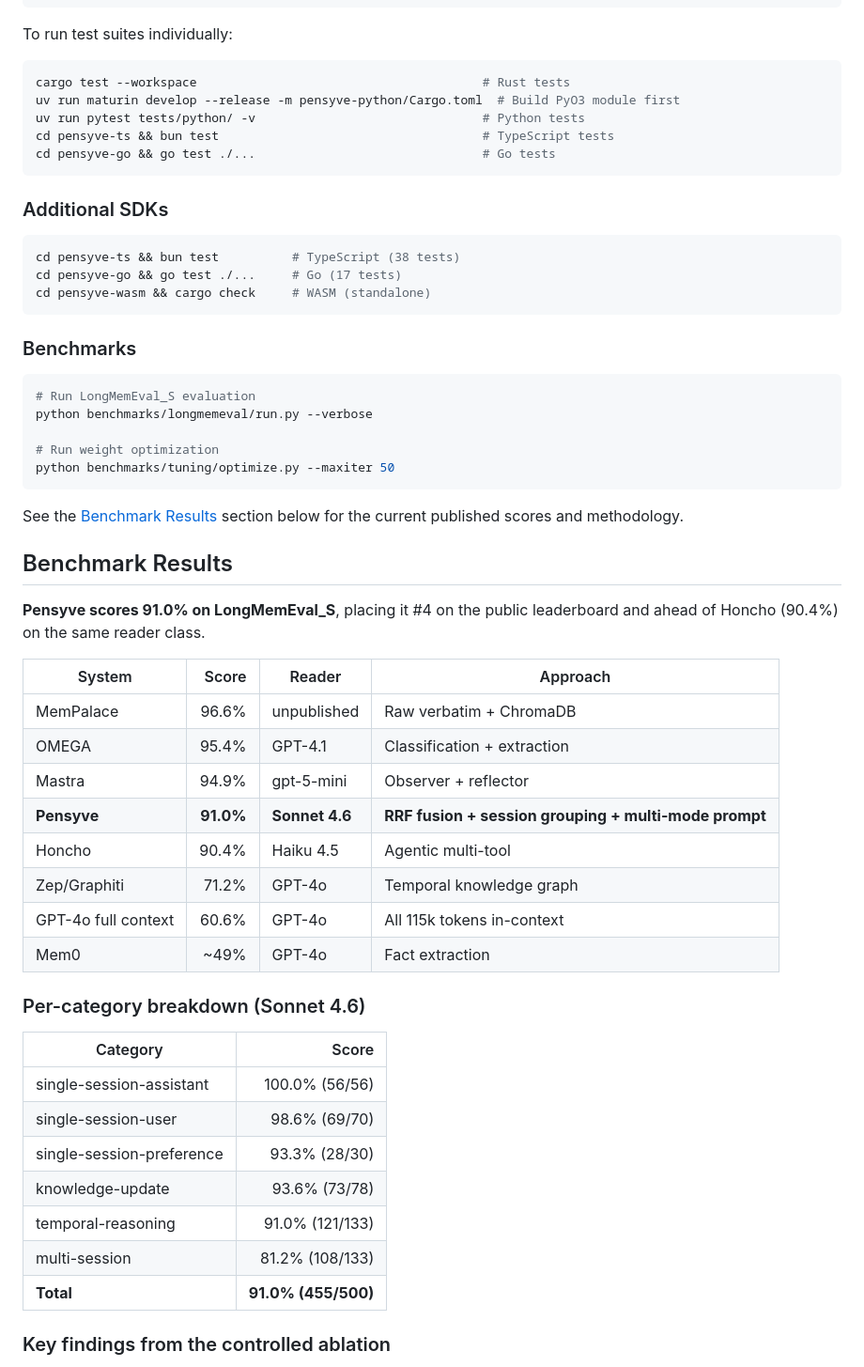
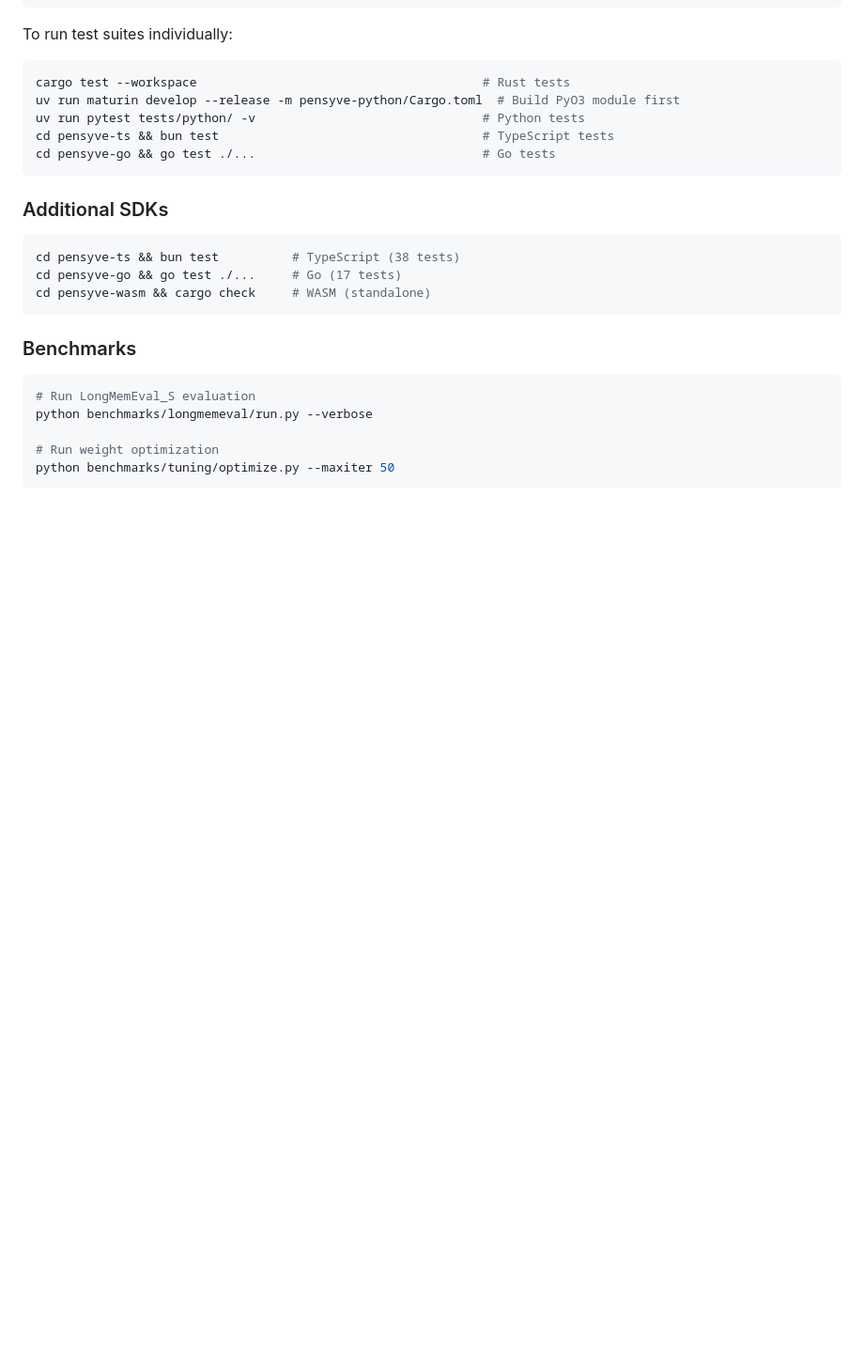
Before and after one commit to major7apps/pensyve, a Markdown page: README.md, the part around one of its changes. Shown at 94% size. Drawn GitHub-style; blank space fills up the shorter version.

````diff
--- a/README.md
+++ b/README.md
@@ -471,34 +471,3 @@ python benchmarks/longmemeval/run.py --verbose
 python benchmarks/tuning/optimize.py --maxiter 50
 ```
 
-See the [Benchmark Results](#benchmark-results) section below for the current published scores and methodology.
-
-## Benchmark Results
-
-**Pensyve scores 91.0% on LongMemEval_S**, placing it #4 on the public leaderboard and ahead of Honcho (90.4%) on the same reader class.
-
-| System | Score | Reader | Approach |
-|---|---:|---|---|
-| MemPalace | 96.6% | unpublished | Raw verbatim + ChromaDB |
-| OMEGA | 95.4% | GPT-4.1 | Classification + extraction |
-| Mastra | 94.9% | gpt-5-mini | Observer + reflector |
-| **Pensyve** | **91.0%** | **Sonnet 4.6** | **RRF fusion + session grouping + multi-mode prompt** |
-| Honcho | 90.4% | Haiku 4.5 | Agentic multi-tool |
-| Zep/Graphiti | 71.2% | GPT-4o | Temporal knowledge graph |
-| GPT-4o full context | 60.6% | GPT-4o | All 115k tokens in-context |
-| Mem0 | ~49% | GPT-4o | Fact extraction |
-
-### Per-category breakdown (Sonnet 4.6)
-
-| Category | Score |
-|---|---:|
-| single-session-assistant | 100.0% (56/56) |
-| single-session-user | 98.6% (69/70) |
-| single-session-preference | 93.3% (28/30) |
-| knowledge-update | 93.6% (73/78) |
-| temporal-reasoning | 91.0% (121/133) |
-| multi-session | 81.2% (108/133) |
-| **Total** | **91.0% (455/500)** |
-
-### Key findings from the controlled ablation
-
````
Also changed, not shown: other parts of README.md (+0 -25 lines).
